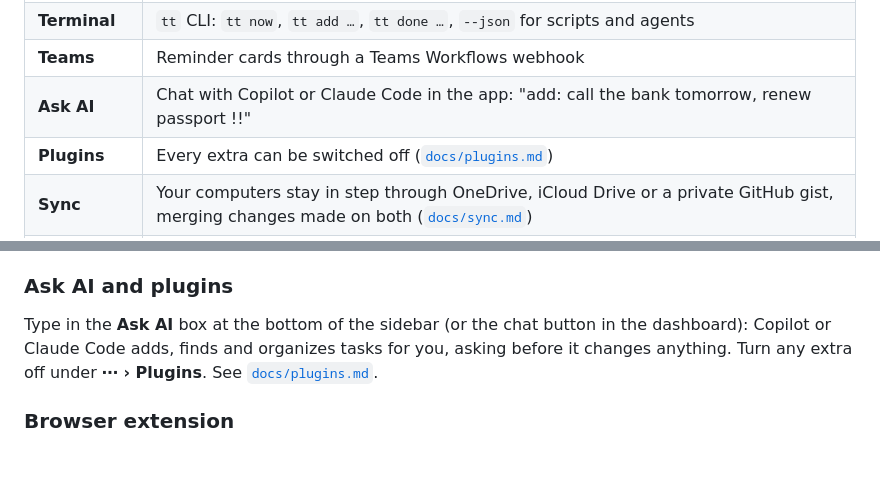
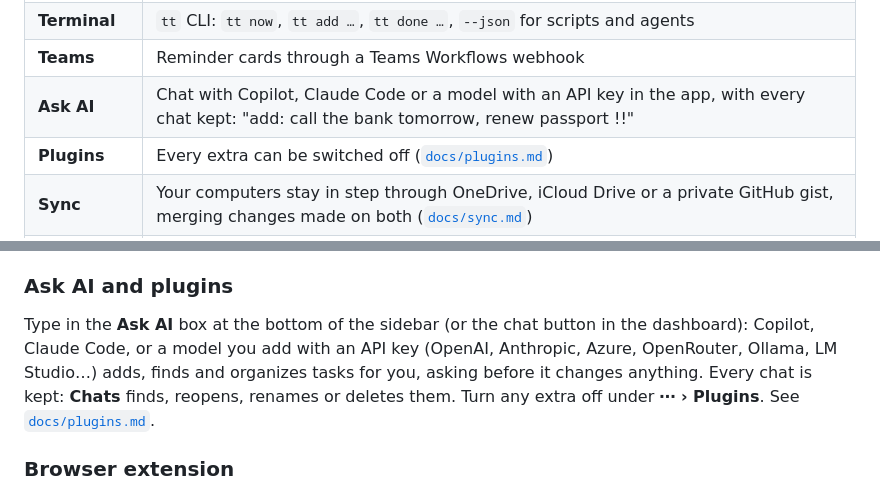
Before and after one commit to shahabmokhtari/todo-tracker, a Markdown page: README.md, 2 parts joined by grey strips. GitHub-like rendering; blank space fills up the shorter version.

Commit message:
Docs: Ask AI chats, API models and keys
Co-authored-by: Copilot <223556219+Copilot@users.noreply.github.com>

```diff
--- a/README.md
+++ b/README.md
@@ -16,7 +16,7 @@ that work with files. Every change is versioned, and nothing needs a Save button
 | **AI apps** | `tt mcp` (stdio) and `/mcp` (HTTP) MCP servers, a Claude Desktop extension, a Claude Code / Copilot CLI plugin with a skill, OpenAPI for GPT Actions and Copilot Studio; changes are attributed to the agent |
 | **Terminal** | `tt` CLI: `tt now`, `tt add …`, `tt done …`, `--json` for scripts and agents |
 | **Teams** | Reminder cards through a Teams Workflows webhook |
-| **Ask AI** | Chat with Copilot or Claude Code in the app: "add: call the bank tomorrow, renew passport !!" |
+| **Ask AI** | Chat with Copilot, Claude Code or a model with an API key in the app, with every chat kept: "add: call the bank tomorrow, renew passport !!" |
 | **Plugins** | Every extra can be switched off ([`docs/plugins.md`](docs/plugins.md)) |
 | **Sync** | Your computers stay in step through OneDrive, iCloud Drive or a private GitHub gist, merging changes made on both ([`docs/sync.md`](docs/sync.md)) |
 | **Files** | An Obsidian-compatible markdown vault (`Documents/Todo Tracker` by default), with version history |
@@ -91,9 +91,10 @@ Claude Desktop extension (`.mcpb`), a plugin with a skill for Claude Code and Co
 
 ### Ask AI and plugins
 
-Type in the **Ask AI** box at the bottom of the sidebar (or the chat button in the dashboard): Copilot or Claude Code
-adds, finds and organizes tasks for you, asking before it changes anything. Turn any extra off under **⋯ › Plugins**.
-See [`docs/plugins.md`](docs/plugins.md).
+Type in the **Ask AI** box at the bottom of the sidebar (or the chat button in the dashboard): Copilot, Claude Code,
+or a model you add with an API key (OpenAI, Anthropic, Azure, OpenRouter, Ollama, LM Studio…) adds, finds and
+organizes tasks for you, asking before it changes anything. Every chat is kept: **Chats** finds, reopens, renames or
+deletes them. Turn any extra off under **⋯ › Plugins**. See [`docs/plugins.md`](docs/plugins.md).
 
 ### Browser extension
 
```
Also changed, not shown: docs/plugins.md (+34 -12 lines), docs/product-spec.md (+8 -2 lines).
